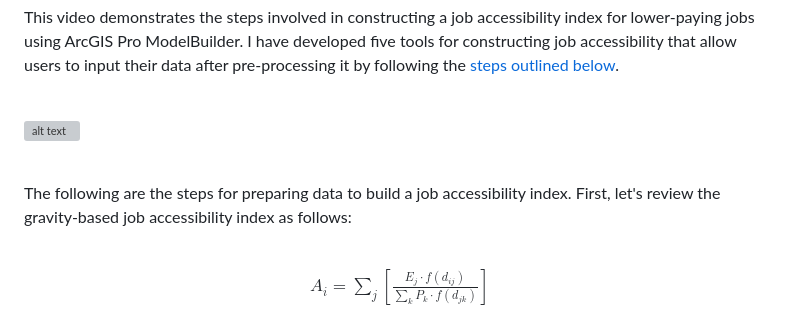
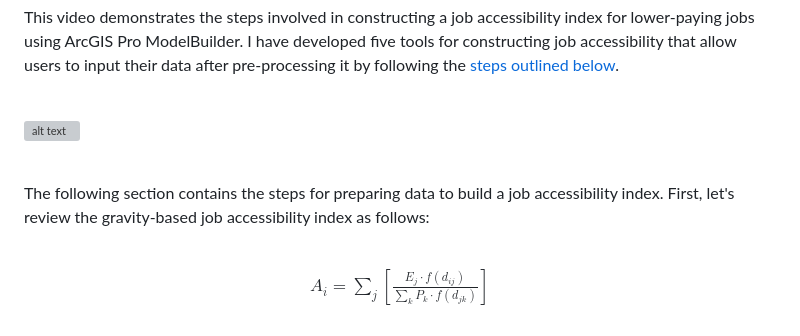
Before and after one commit to rc-tsai/gis-portfolio, a Markdown page: projects/ArcGIS Pro ModelBuilder.md, the part around one of its changes. GitHub-like rendering; grey boxes are pictures that could not be loaded.

```diff
--- a/projects/ArcGIS Pro ModelBuilder.md
+++ b/projects/ArcGIS Pro ModelBuilder.md
@@ -56,7 +57,7 @@ This video demonstrates the steps involved in constructing a job accessibility i
 
 <br>
 
-The following are the steps for preparing data to build a job accessibility index. First, let's review the gravity-based job accessibility index as follows:
+The following section contains the steps for preparing data to build a job accessibility index. First, let's review the gravity-based job accessibility index as follows:
 
 <br>
 <p align="center">
```
Also changed, not shown: other parts of projects/ArcGIS Pro ModelBuilder.md (+5 -2 lines).
